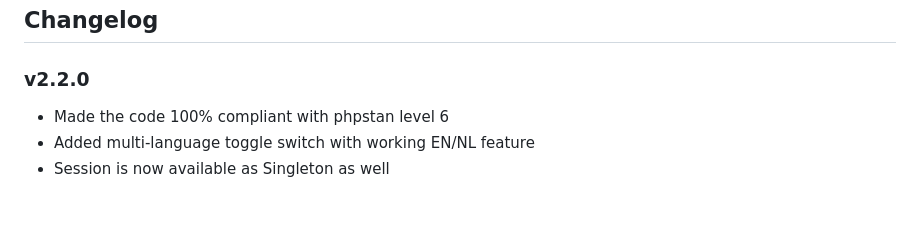
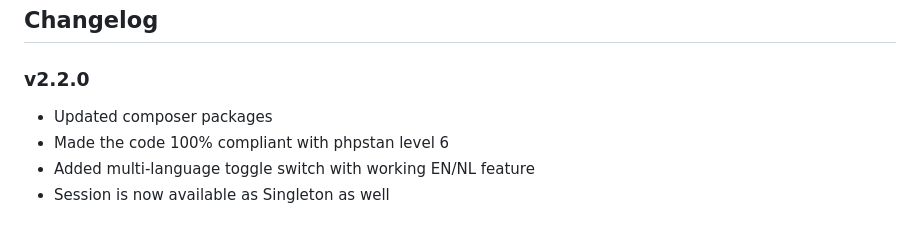
Before and after one commit to antwanvdm/php-oop-music-collection, a Markdown page: README.md, the part around the change. Rendered like a GitHub page.

Commit message:
README v2.2.0

```diff
--- a/README.md
+++ b/README.md
@@ -95,6 +95,7 @@ set_error_handler(function (int $severity, string $message, string $file, int $l
 
 ### v2.2.0
 
+- Updated composer packages
 - Made the code 100% compliant with phpstan level 6
 - Added multi-language toggle switch with working EN/NL feature
 - Session is now available as Singleton as well
```
